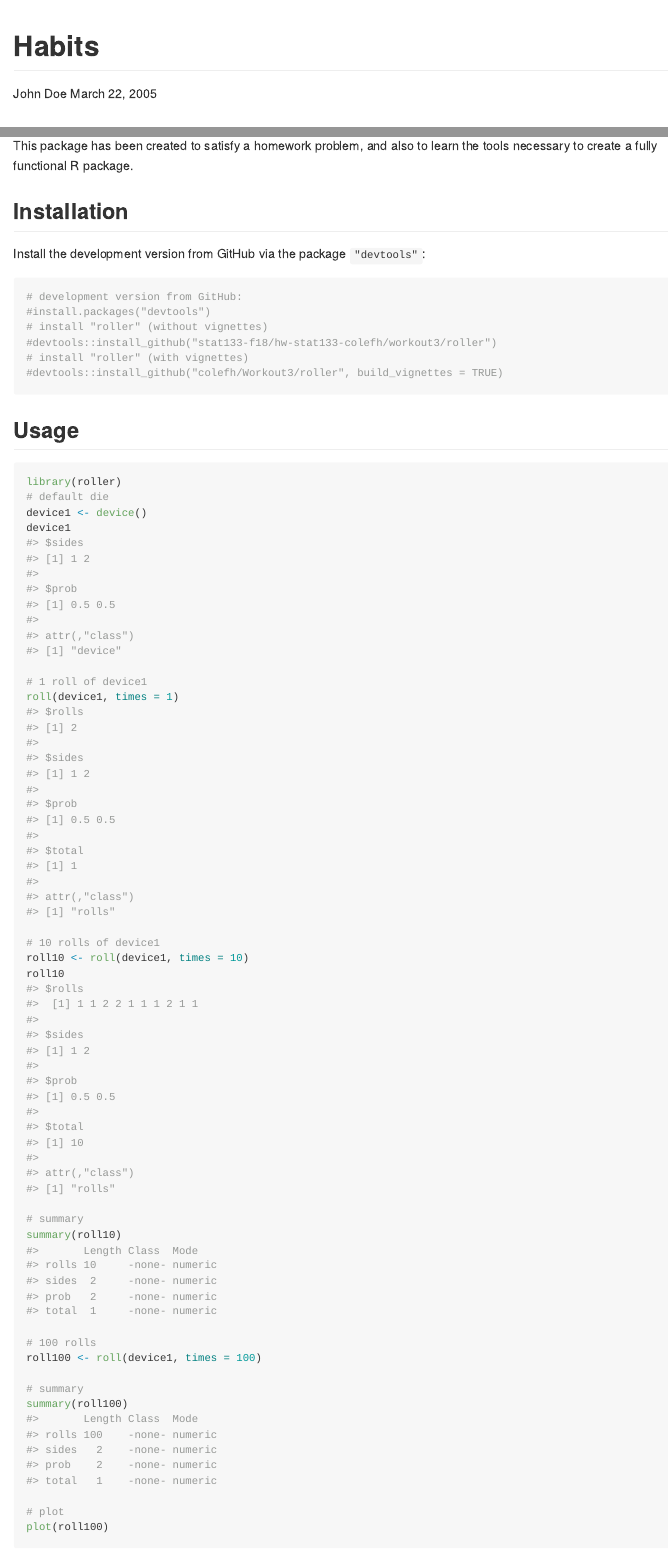
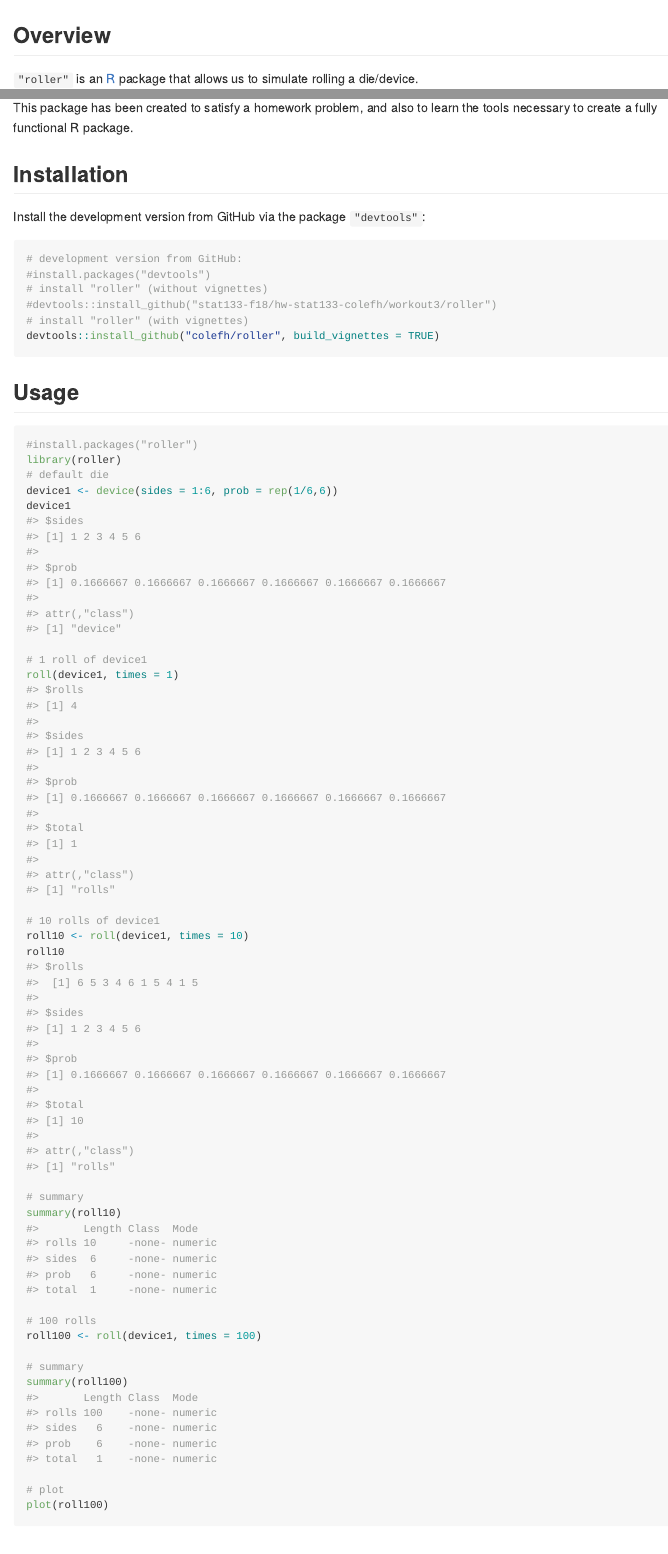
Before and after one commit to colefh/roller, an R Markdown document (README.Rmd): the page in a window 1100 px wide, from its top, and a second part further down, joined at a grey line. Rendered offline with R 4.5, knitr and Pandoc, with nearby package versions; code that draws random numbers runs with fixed seeds of ours; some code elsewhere in the file could not run offline.

Commit message:
brand new

````diff
--- a/README.Rmd
+++ b/README.Rmd
@@ -1,10 +1,7 @@
 ---
-title: "Habits"
-author: John Doe
-date: March 22, 2005
 output:
-  md_document:
-    variant: markdown_github
+  github_document:
+    html_preview: false
 ---
 
 ```{r, echo = FALSE}
@@ -45,16 +42,17 @@ Install the development version from GitHub via the package `"devtools"`:
 # install "roller" (without vignettes)
 #devtools::install_github("stat133-f18/hw-stat133-colefh/workout3/roller")
 # install "roller" (with vignettes)
-#devtools::install_github("colefh/Workout3/roller", build_vignettes = TRUE)
+devtools::install_github("colefh/roller", build_vignettes = TRUE)
 ```
 
 
 ## Usage
 
-```{r}
+```{r, echo = TRUE}
+#install.packages("roller")
 library(roller)
 # default die
-device1 <- device()
+device1 <- device(sides = 1:6, prob = rep(1/6,6))
 device1
 
 # 1 roll of device1
````
Also changed, not shown: R/device.R (+2 -2 lines), README.md, README.Rmd (6 more changed lines), 2 other files.
